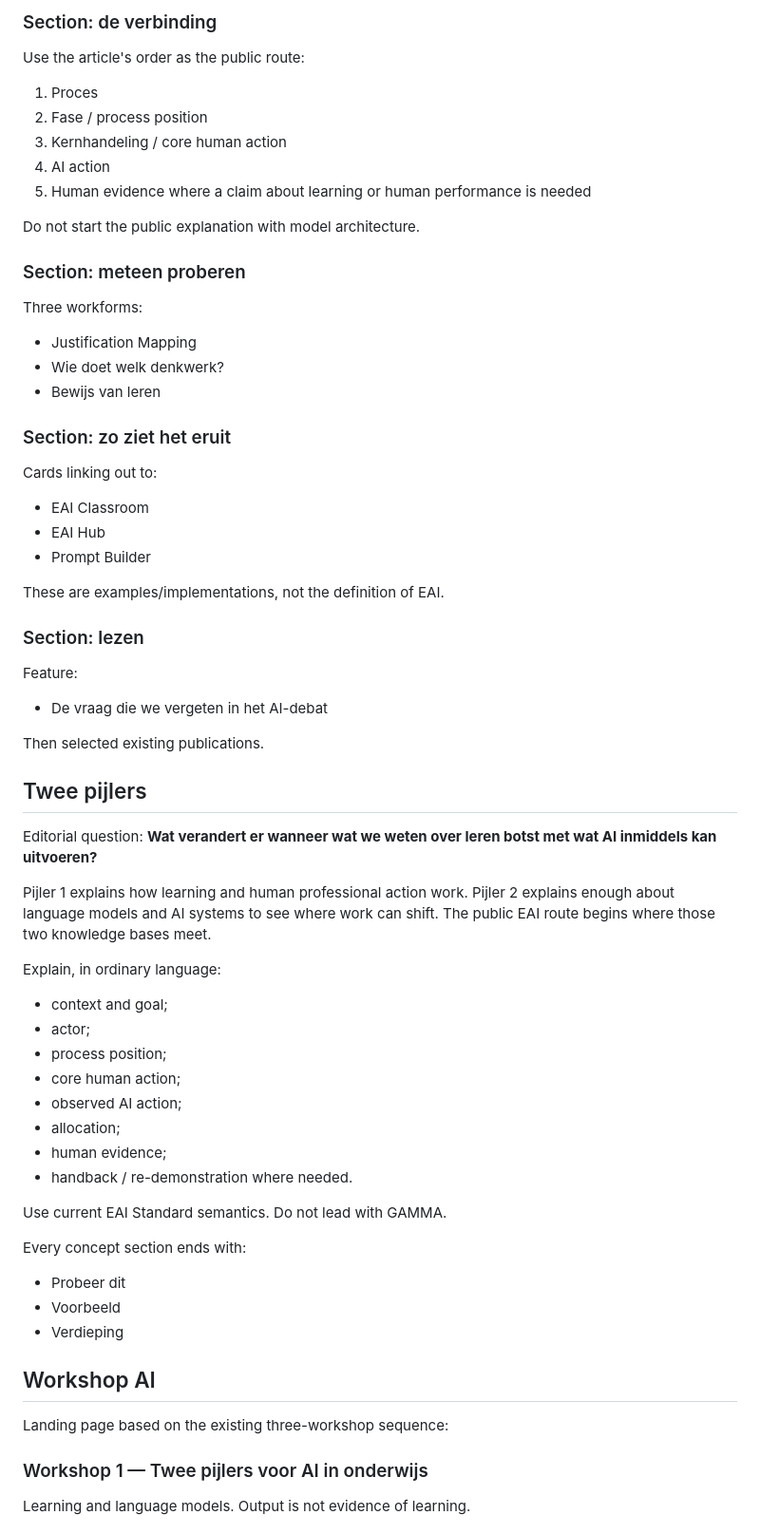
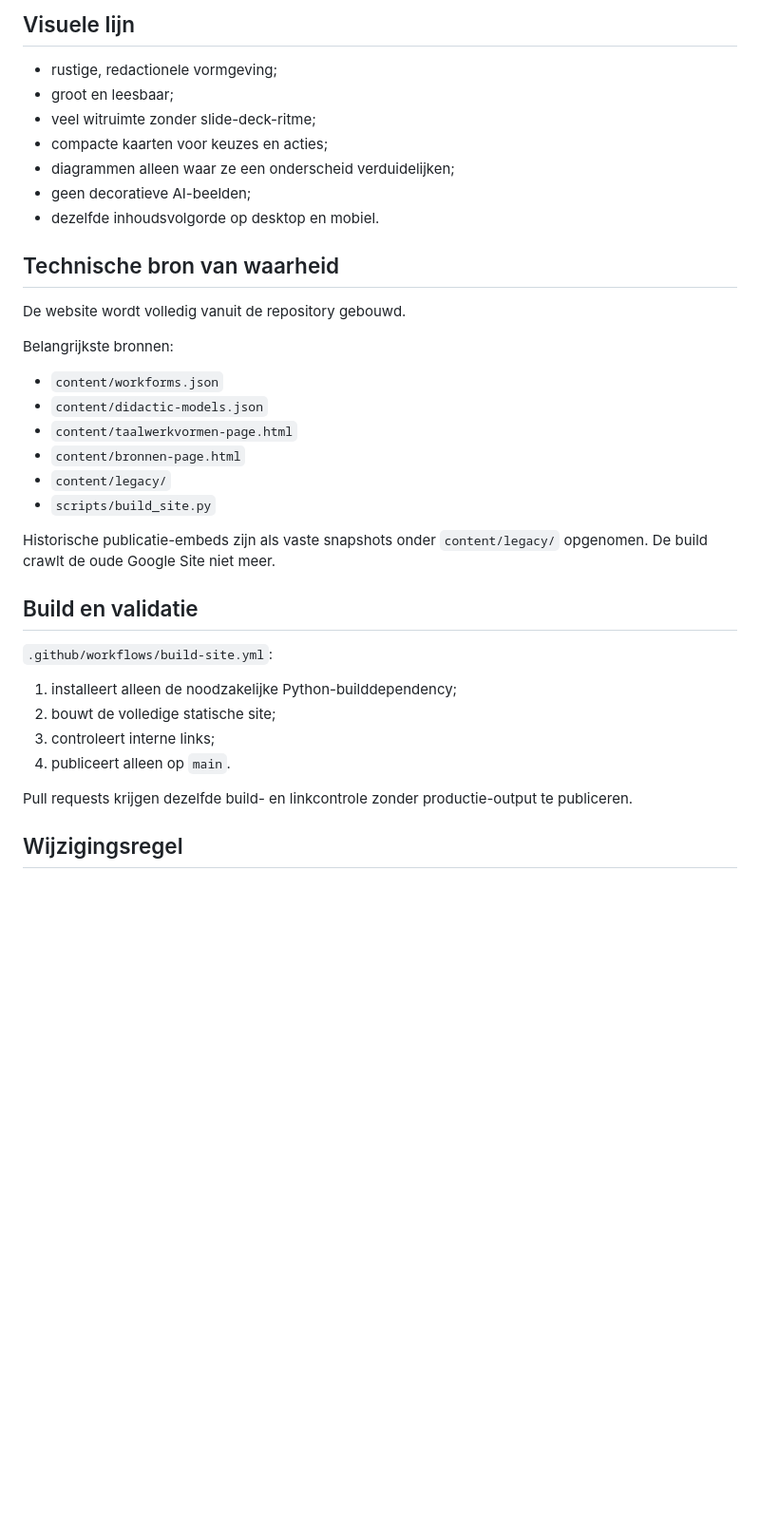
Before and after one commit to E-AI-MODEL/website, a Markdown page: docs/site-v2-architecture.md, the part around one of its changes. Shown at 95% size. Rendered like a GitHub page; blank space fills up the shorter version.

```diff
--- a/docs/site-v2-architecture.md
+++ b/docs/site-v2-architecture.md
@@ -74,64 +61,38 @@ Primary actions:
 
-### Section: de verbinding
-Use the article's order as the public route:
-1. Proces
-2. Fase / process position
-3. Kernhandeling / core human action
-4. AI action
-5. Human evidence where a claim about learning or human performance is needed
+## Visuele lijn
 
-Do not start the public explanation with model architecture.
+- rustige, redactionele vormgeving;
+- groot en leesbaar;
+- veel witruimte zonder slide-deck-ritme;
+- compacte kaarten voor keuzes en acties;
+- diagrammen alleen waar ze een onderscheid verduidelijken;
+- geen decoratieve AI-beelden;
+- dezelfde inhoudsvolgorde op desktop en mobiel.
 
-### Section: meteen proberen
-Three workforms:
-- Justification Mapping
-- Wie doet welk denkwerk?
-- Bewijs van leren
+## Technische bron van waarheid
 
-### Section: zo ziet het eruit
-Cards linking out to:
-- EAI Classroom
-- EAI Hub
-- Prompt Builder
+De website wordt volledig vanuit de repository gebouwd.
 
-These are examples/implementations, not the definition of EAI.
+Belangrijkste bronnen:
+- `content/workforms.json`
+- `content/didactic-models.json`
+- `content/taalwerkvormen-page.html`
+- `content/bronnen-page.html`
+- `content/legacy/`
+- `scripts/build_site.py`
 
-### Section: lezen
-Feature:
-- De vraag die we vergeten in het AI-debat
+Historische publicatie-embeds zijn als vaste snapshots onder `content/legacy/` opgenomen. De build crawlt de oude Google Site niet meer.
 
-Then selected existing publications.
+## Build en validatie
 
-## Twee pijlers
+`.github/workflows/build-site.yml`:
 
-Editorial question:
-**Wat verandert er wanneer wat we weten over leren botst met wat AI inmiddels kan uitvoeren?**
+1. installeert alleen de noodzakelijke Python-builddependency;
+2. bouwt de volledige statische site;
+3. controleert interne links;
+4. publiceert alleen op `main`.
 
-Pijler 1 explains how learning and human professional action work.
-Pijler 2 explains enough about language models and AI systems to see where work can shift.
-The public EAI route begins where those two knowledge bases meet.
+Pull requests krijgen dezelfde build- en linkcontrole zonder productie-output te publiceren.
 
-Explain, in ordinary language:
-- context and goal;
-- actor;
-- process position;
-- core human action;
-- observed AI action;
-- allocation;
-- human evidence;
-- handback / re-demonstration where needed.
+## Wijzigingsregel
 
-Use current EAI Standard semantics. Do not lead with GAMMA.
-
-Every concept section ends with:
-- Probeer dit
-- Voorbeeld
-- Verdieping
-
-## Workshop AI
-
-Landing page based on the existing three-workshop sequence:
-
-### Workshop 1 — Twee pijlers voor AI in onderwijs
-Learning and language models. Output is not evidence of learning.
-
```
Also changed, not shown: other parts of docs/site-v2-architecture.md (+40 -234 lines).
